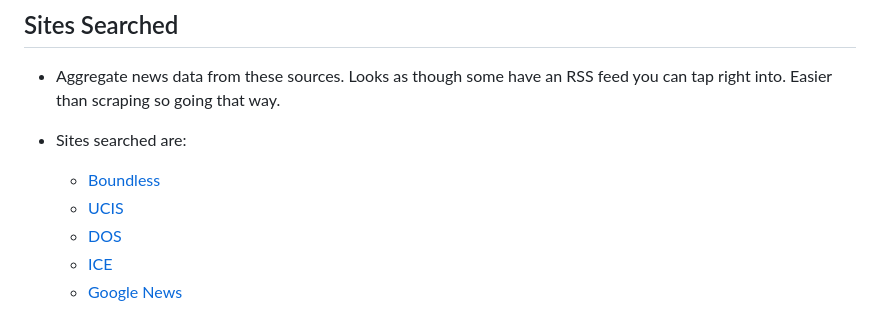
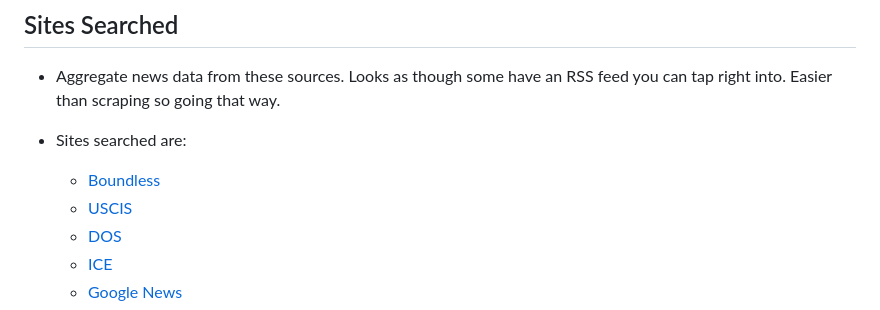
Before and after one commit to Landcruiser87/newsbyrob, a Markdown page: README.md, the part around the change. GitHub-like rendering.

```diff
--- a/README.md
+++ b/README.md
@@ -95,7 +95,7 @@ Enter the following on the first 3 lines separated by a `colon`
 - Aggregate news data from these sources.  Looks as though some have an RSS feed you can tap right into.  Easier than scraping so going that way.
 - Sites searched are:
   - [Boundless](https://www.boundless.com)
-  - [UCIS](https://www.uscis.gov/news/rss-feed/59144)
+  - [USCIS](https://www.uscis.gov/news/rss-feed/59144)
   - [DOS](https://travel.state.gov/_res/rss/TAsTWs.xml#.html)
   - [ICE](https://www.ice.gov/rss)
   - [Google News](https://news.google.com/rss)
```
